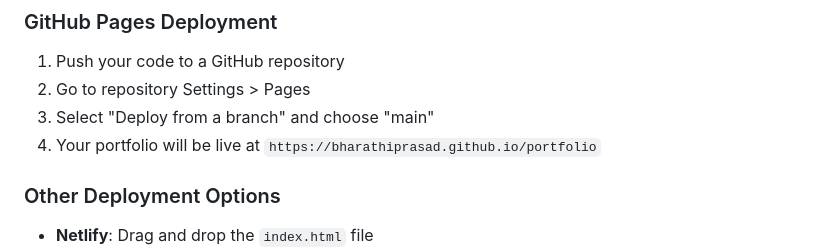
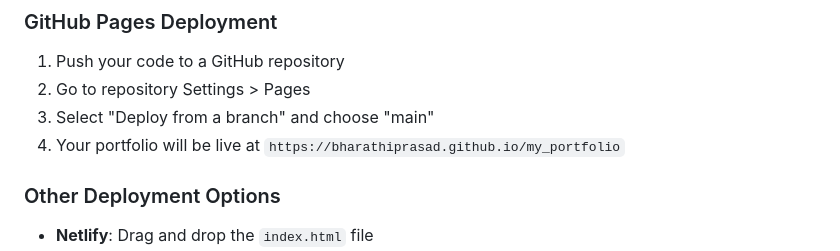
Before and after one commit to bharathiprasad/my_portfolio, a Markdown page: README.md, the part around the change. GitHub-like rendering.

```diff
--- a/README.md
+++ b/README.md
@@ -114,7 +114,7 @@ npx serve
 1. Push your code to a GitHub repository
 2. Go to repository Settings > Pages
 3. Select "Deploy from a branch" and choose "main"
-4. Your portfolio will be live at `https://bharathiprasad.github.io/portfolio`
+4. Your portfolio will be live at `https://bharathiprasad.github.io/my_portfolio`
 
 ### Other Deployment Options
 - **Netlify**: Drag and drop the `index.html` file
```
